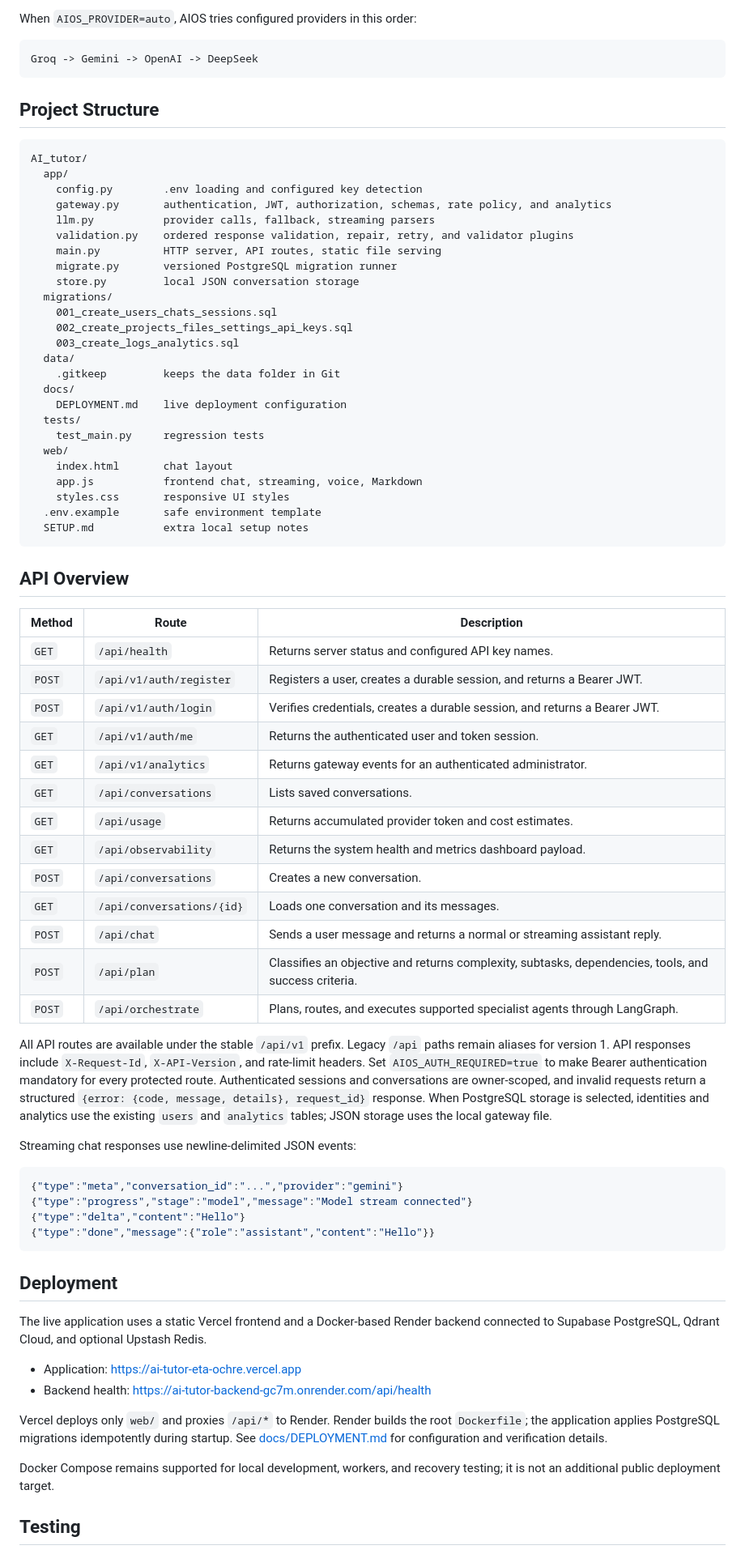
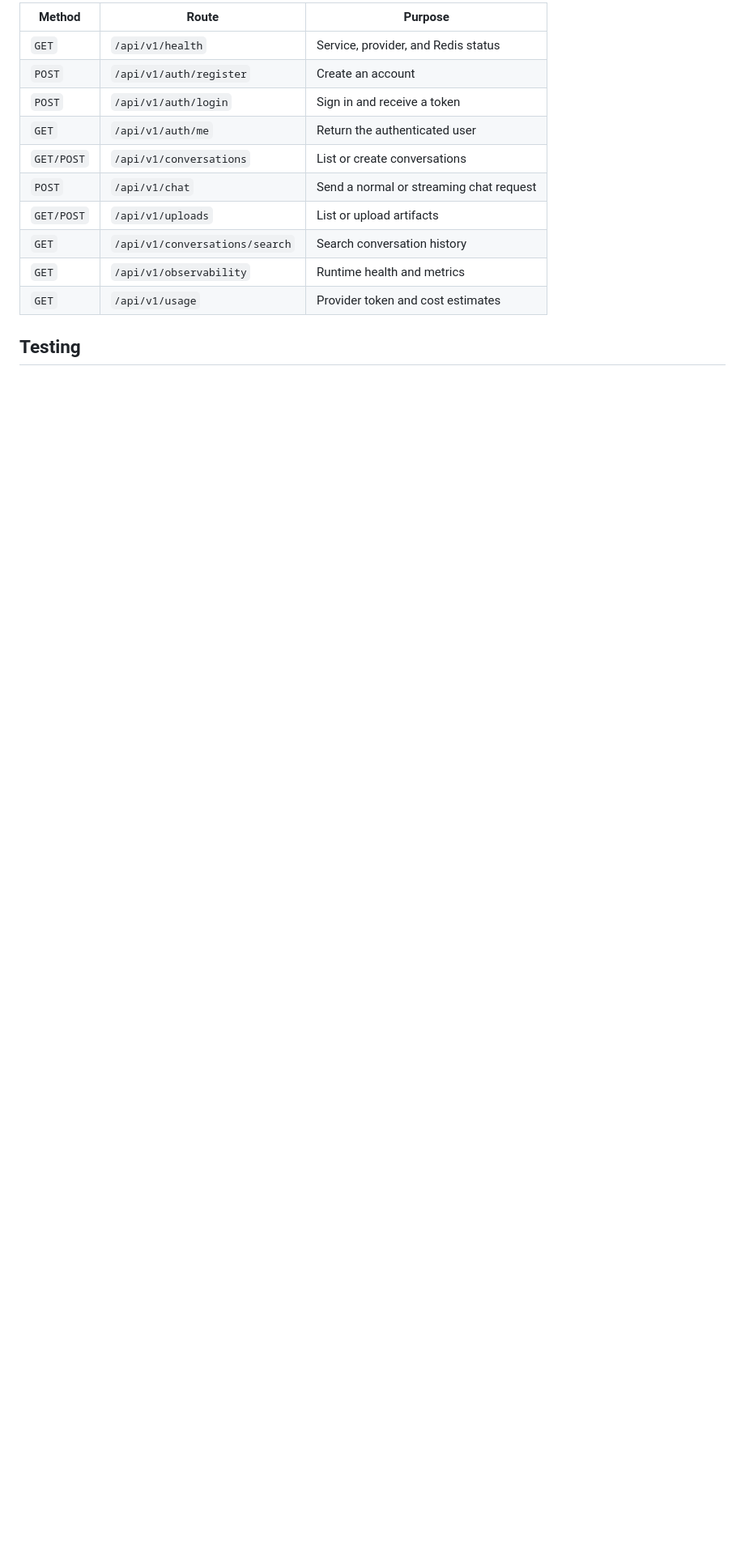
Before and after one commit to Suryakant7679/AI_tutor, a Markdown page: readme.md, the part around one of its changes. Shown at 81% size. Drawn GitHub-style; blank space fills up the shorter version.

Commit message:
Rewrite README for current live deployment

````diff
--- a/readme.md
+++ b/readme.md
@@ -107,93 +165,17 @@ AIOS_DEEPSEEK_MODEL=deepseek-chat
 ```
 
-When `AIOS_PROVIDER=auto`, AIOS tries configured providers in this order:
-
-```text
-Groq -> Gemini -> OpenAI -> DeepSeek
-```
-
-## Project Structure
-
-```text
-AI_tutor/
-  app/
-    config.py        .env loading and configured key detection
-    gateway.py       authentication, JWT, authorization, schemas, rate policy, and analytics
-    llm.py           provider calls, fallback, streaming parsers
-    validation.py    ordered response validation, repair, retry, and validator plugins
-    main.py          HTTP server, API routes, static file serving
-    migrate.py       versioned PostgreSQL migration runner
-    store.py         local JSON conversation storage
-  migrations/
-    001_create_users_chats_sessions.sql
-    002_create_projects_files_settings_api_keys.sql
-    003_create_logs_analytics.sql
-  data/
-    .gitkeep         keeps the data folder in Git
-  docs/
-    DEPLOYMENT.md    live deployment configuration
-  tests/
-    test_main.py     regression tests
-  web/
-    index.html       chat layout
-    app.js           frontend chat, streaming, voice, Markdown
-    styles.css       responsive UI styles
-  .env.example       safe environment template
-  SETUP.md           extra local setup notes
-```
-
-## API Overview
-
-| Method | Route | Description |
+| Method | Route | Purpose |
 | --- | --- | --- |
-| `GET` | `/api/health` | Returns server status and configured API key names. |
-| `POST` | `/api/v1/auth/register` | Registers a user, creates a durable session, and returns a Bearer JWT. |
-| `POST` | `/api/v1/auth/login` | Verifies credentials, creates a durable session, and returns a Bearer JWT. |
-| `GET` | `/api/v1/auth/me` | Returns the authenticated user and token session. |
-| `GET` | `/api/v1/analytics` | Returns gateway events for an authenticated administrator. |
-| `GET` | `/api/conversations` | Lists saved conversations. |
-| `GET` | `/api/usage` | Returns accumulated provider token and cost estimates. |
-| `GET` | `/api/observability` | Returns the system health and metrics dashboard payload. |
-| `POST` | `/api/conversations` | Creates a new conversation. |
-| `GET` | `/api/conversations/{id}` | Loads one conversation and its messages. |
-| `POST` | `/api/chat` | Sends a user message and returns a normal or streaming assistant reply. |
-| `POST` | `/api/plan` | Classifies an objective and returns complexity, subtasks, dependencies, tools, and success criteria. |
-| `POST` | `/api/orchestrate` | Plans, routes, and executes supported specialist agents through LangGraph. |
-
-All API routes are available under the stable `/api/v1` prefix. Legacy `/api`
-paths remain aliases for version 1. API responses include `X-Request-Id`,
-`X-API-Version`, and rate-limit headers. Set `AIOS_AUTH_REQUIRED=true` to make
-Bearer authentication mandatory for every protected route. Authenticated
-sessions and conversations are owner-scoped, and invalid requests return a
-structured `{error: {code, message, details}, request_id}` response.
-When PostgreSQL storage is selected, identities and analytics use the existing
-`users` and `analytics` tables; JSON storage uses the local gateway file.
-
-Streaming chat responses use newline-delimited JSON events:
-
-```json
-{"type":"meta","conversation_id":"...","provider":"gemini"}
-{"type":"progress","stage":"model","message":"Model stream connected"}
-{"type":"delta","content":"Hello"}
-{"type":"done","message":{"role":"assistant","content":"Hello"}}
-```
-
-## Deployment
-
-The live application uses a static Vercel frontend and a Docker-based Render
-backend connected to Supabase PostgreSQL, Qdrant Cloud, and optional Upstash
-Redis.
-
-- Application: https://ai-tutor-eta-ochre.vercel.app
-- Backend health: https://ai-tutor-backend-gc7m.onrender.com/api/health
-
-Vercel deploys only `web/` and proxies `/api/*` to Render. Render builds the root
-`Dockerfile`; the application applies PostgreSQL migrations idempotently during
-startup. See [docs/DEPLOYMENT.md](docs/DEPLOYMENT.md) for configuration and
-verification details.
-
-Docker Compose remains supported for local development, workers, and recovery
-testing; it is not an additional public deployment target.
+| `GET` | `/api/v1/health` | Service, provider, and Redis status |
+| `POST` | `/api/v1/auth/register` | Create an account |
+| `POST` | `/api/v1/auth/login` | Sign in and receive a token |
+| `GET` | `/api/v1/auth/me` | Return the authenticated user |
+| `GET/POST` | `/api/v1/conversations` | List or create conversations |
+| `POST` | `/api/v1/chat` | Send a normal or streaming chat request |
+| `GET/POST` | `/api/v1/uploads` | List or upload artifacts |
+| `GET` | `/api/v1/conversations/search` | Search conversation history |
+| `GET` | `/api/v1/observability` | Runtime health and metrics |
+| `GET` | `/api/v1/usage` | Provider token and cost estimates |
 
 ## Testing
 
````
Also changed, not shown: other parts of readme.md (+163 -77 lines).
